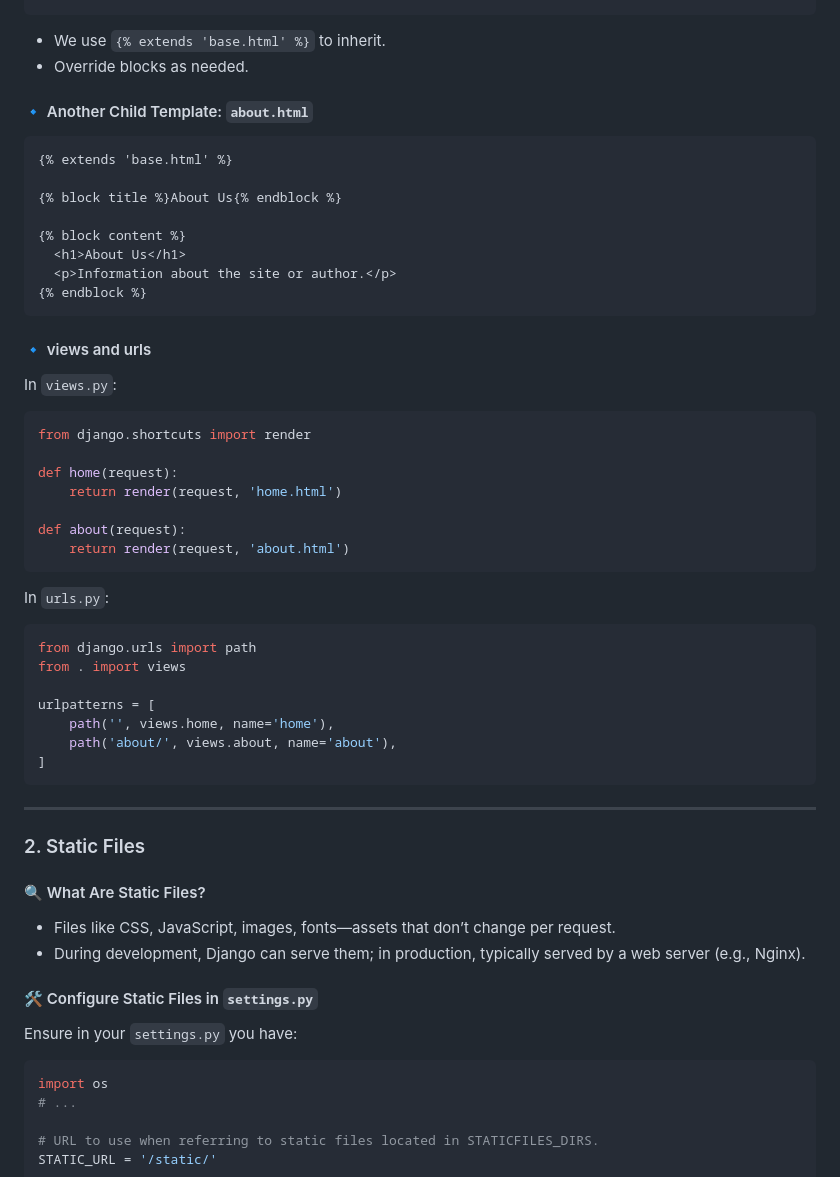
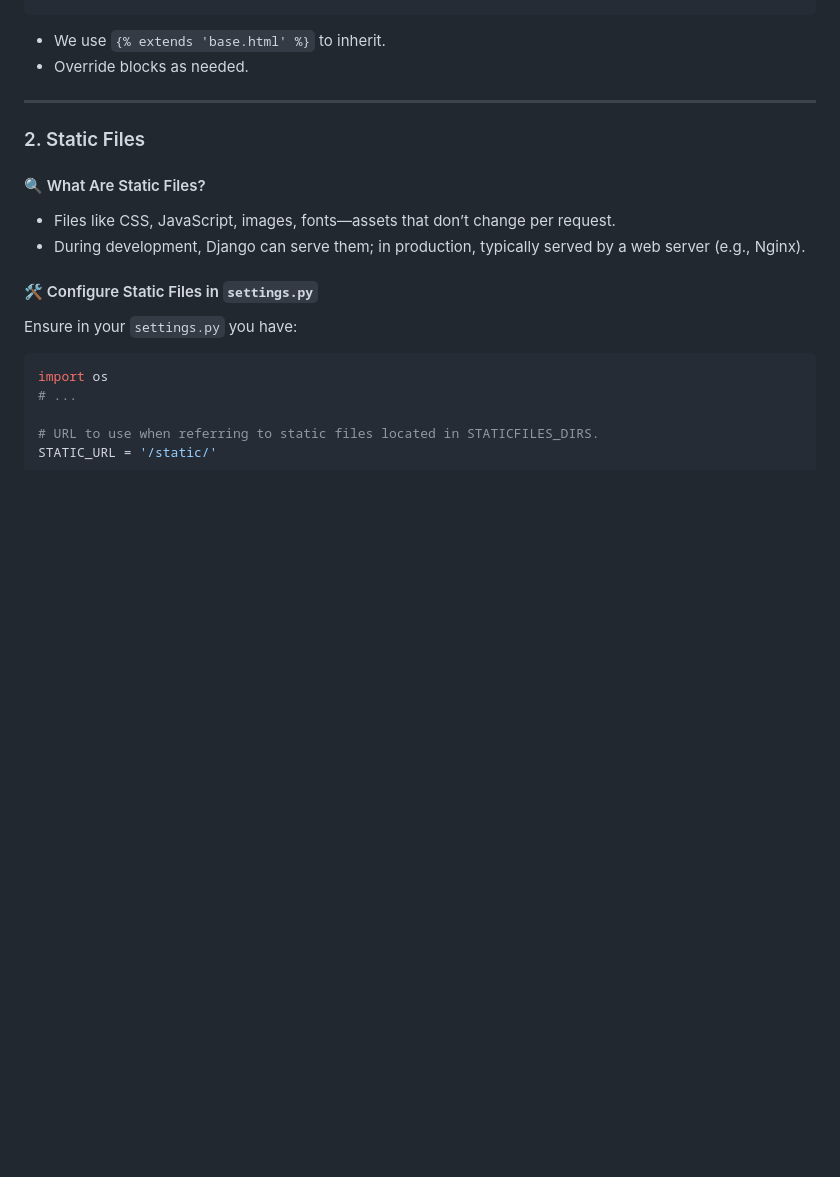
Before and after one commit to jainharsh524/djangoRevision, a Markdown page: myApp/templateInheritanceAndStaticFilesNotes.md, the part around the change. Rendered like a GitHub page; blank space fills up the shorter version.

Commit message:
updated notes

````diff
--- a/myApp/templateInheritanceAndStaticFilesNotes.md
+++ b/myApp/templateInheritanceAndStaticFilesNotes.md
@@ -107,45 +107,6 @@ myFirstProjectInDjango/
 
 * We use `{% extends 'base.html' %}` to inherit.
 * Override blocks as needed.
-
-#### 🔹 Another Child Template: `about.html`
-
-```html
-{% extends 'base.html' %}
-
-{% block title %}About Us{% endblock %}
-
-{% block content %}
-  <h1>About Us</h1>
-  <p>Information about the site or author.</p>
-{% endblock %}
-```
-
-#### 🔹 views and urls
-
-In `views.py`:
-
-```python
-from django.shortcuts import render
-
-def home(request):
-    return render(request, 'home.html')
-
-def about(request):
-    return render(request, 'about.html')
-```
-
-In `urls.py`:
-
-```python
-from django.urls import path
-from . import views
-
-urlpatterns = [
-    path('', views.home, name='home'),
-    path('about/', views.about, name='about'),
-]
-```
 
 ---
 
````
